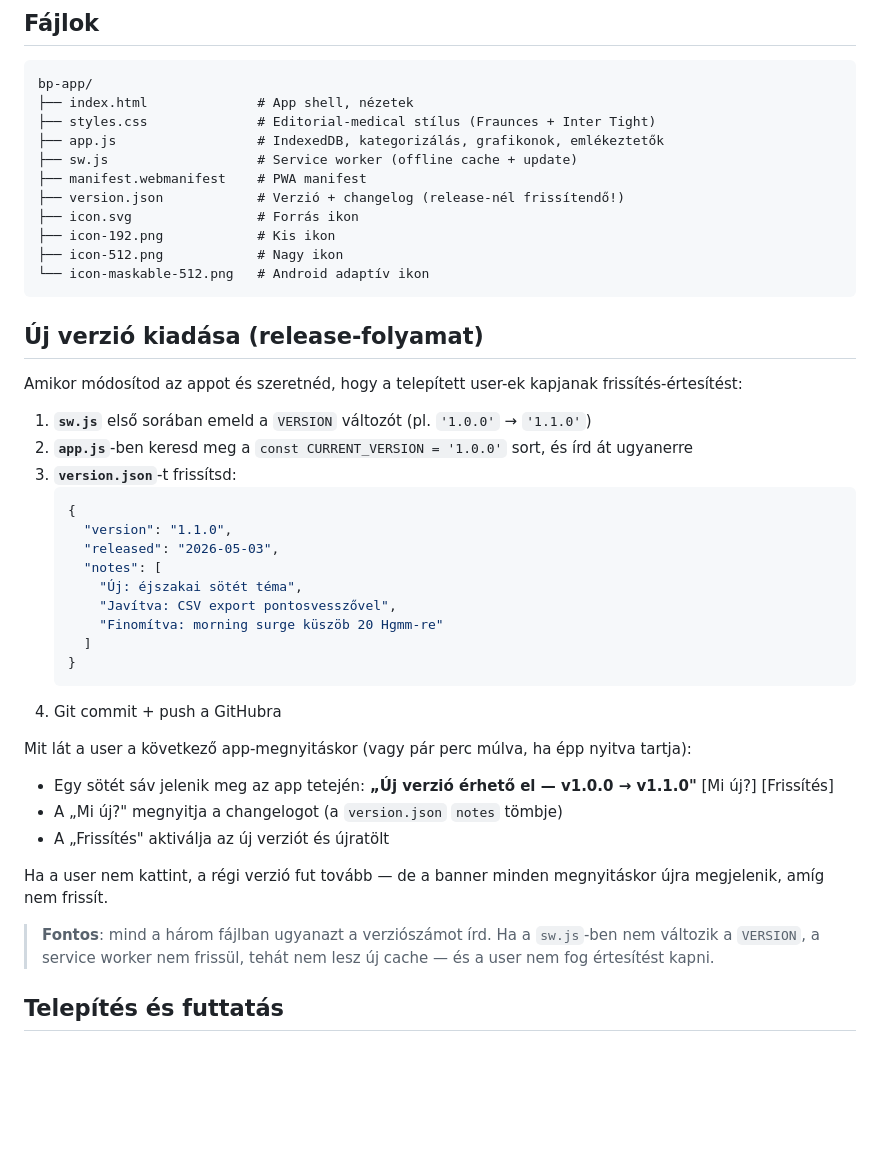
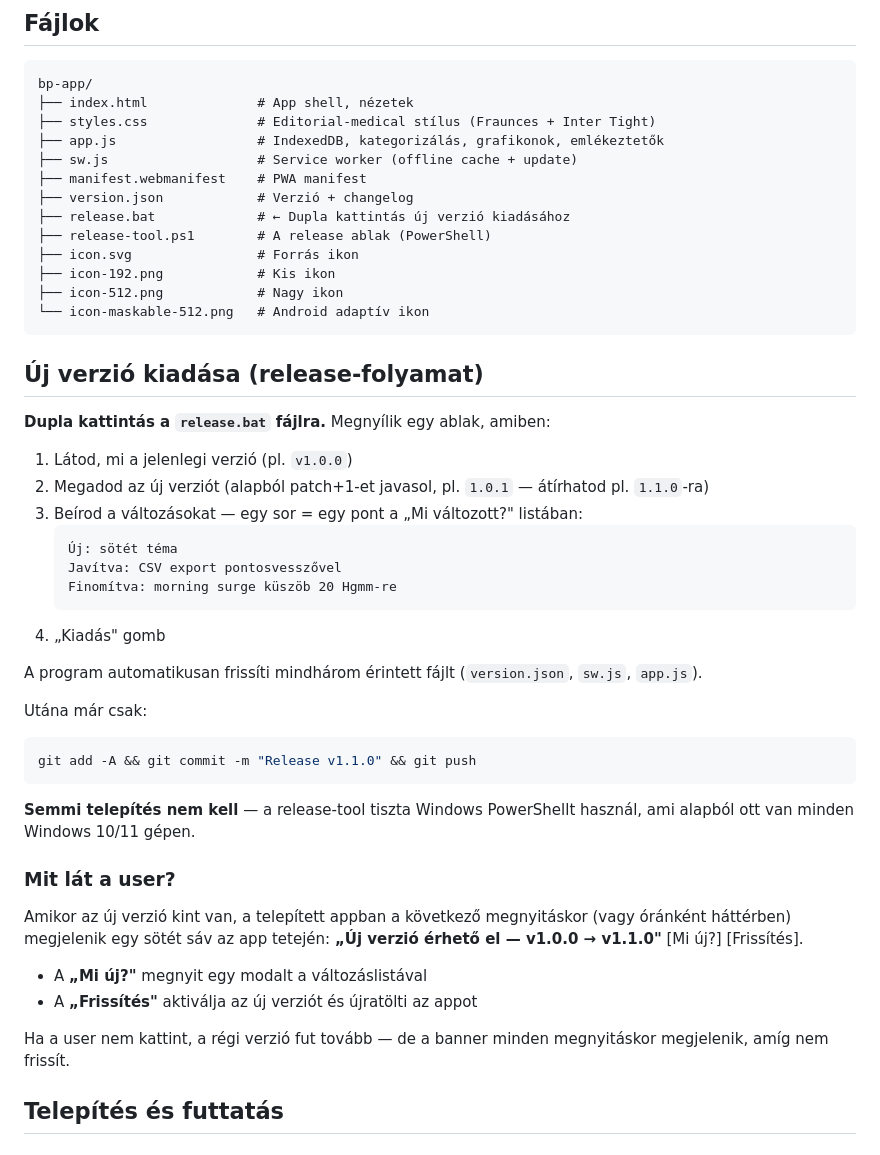
Before and after one commit to zesedar/vernyomas, a Markdown page: README.md, the part around the change. Drawn GitHub-style; blank space fills up the shorter version.

Commit message:
Új readme

````diff
--- a/README.md
+++ b/README.md
@@ -57,7 +57,9 @@ bp-app/
 ├── app.js                  # IndexedDB, kategorizálás, grafikonok, emlékeztetők
 ├── sw.js                   # Service worker (offline cache + update)
 ├── manifest.webmanifest    # PWA manifest
-├── version.json            # Verzió + changelog (release-nél frissítendő!)
+├── version.json            # Verzió + changelog
+├── release.bat             # ← Dupla kattintás új verzió kiadásához
+├── release-tool.ps1        # A release ablak (PowerShell)
 ├── icon.svg                # Forrás ikon
 ├── icon-192.png            # Kis ikon
 ├── icon-512.png            # Nagy ikon
@@ -66,32 +68,35 @@ bp-app/
 
 ## Új verzió kiadása (release-folyamat)
 
-Amikor módosítod az appot és szeretnéd, hogy a telepített user-ek kapjanak frissítés-értesítést:
+**Dupla kattintás a `release.bat` fájlra.** Megnyílik egy ablak, amiben:
 
-1. **`sw.js`** első sorában emeld a `VERSION` változót (pl. `'1.0.0'` → `'1.1.0'`)
-2. **`app.js`**-ben keresd meg a `const CURRENT_VERSION = '1.0.0'` sort, és írd át ugyanerre
-3. **`version.json`**-t frissítsd:
-   ```json
-   {
-     "version": "1.1.0",
-     "released": "2026-05-03",
-     "notes": [
-       "Új: éjszakai sötét téma",
-       "Javítva: CSV export pontosvesszővel",
-       "Finomítva: morning surge küszöb 20 Hgmm-re"
-     ]
-   }
+1. Látod, mi a jelenlegi verzió (pl. `v1.0.0`)
+2. Megadod az új verziót (alapból patch+1-et javasol, pl. `1.0.1` — átírhatod pl. `1.1.0`-ra)
+3. Beírod a változásokat — egy sor = egy pont a „Mi változott?" listában:
    ```
-4. Git commit + push a GitHubra
+   Új: sötét téma
+   Javítva: CSV export pontosvesszővel
+   Finomítva: morning surge küszöb 20 Hgmm-re
+   ```
+4. „Kiadás" gomb
 
-Mit lát a user a következő app-megnyitáskor (vagy pár perc múlva, ha épp nyitva tartja):
-- Egy sötét sáv jelenik meg az app tetején: **„Új verzió érhető el — v1.0.0 → v1.1.0"** [Mi új?] [Frissítés]
-- A „Mi új?" megnyitja a changelogot (a `version.json` `notes` tömbje)
-- A „Frissítés" aktiválja az új verziót és újratölt
+A program automatikusan frissíti mindhárom érintett fájlt (`version.json`, `sw.js`, `app.js`).
 
-Ha a user nem kattint, a régi verzió fut tovább — de a banner minden megnyitáskor újra megjelenik, amíg nem frissít.
+Utána már csak:
+```bash
+git add -A && git commit -m "Release v1.1.0" && git push
+```
 
-> **Fontos**: mind a három fájlban ugyanazt a verziószámot írd. Ha a `sw.js`-ben nem változik a `VERSION`, a service worker nem frissül, tehát nem lesz új cache — és a user nem fog értesítést kapni.
+**Semmi telepítés nem kell** — a release-tool tiszta Windows PowerShellt használ, ami alapból ott van minden Windows 10/11 gépen.
+
+### Mit lát a user?
+
+Amikor az új verzió kint van, a telepített appban a következő megnyitáskor (vagy óránként háttérben) megjelenik egy sötét sáv az app tetején: **„Új verzió érhető el — v1.0.0 → v1.1.0"** [Mi új?] [Frissítés].
+
+- A **„Mi új?"** megnyit egy modalt a változáslistával
+- A **„Frissítés"** aktiválja az új verziót és újratölti az appot
+
+Ha a user nem kattint, a régi verzió fut tovább — de a banner minden megnyitáskor megjelenik, amíg nem frissít.
 
 ## Telepítés és futtatás
 
````
